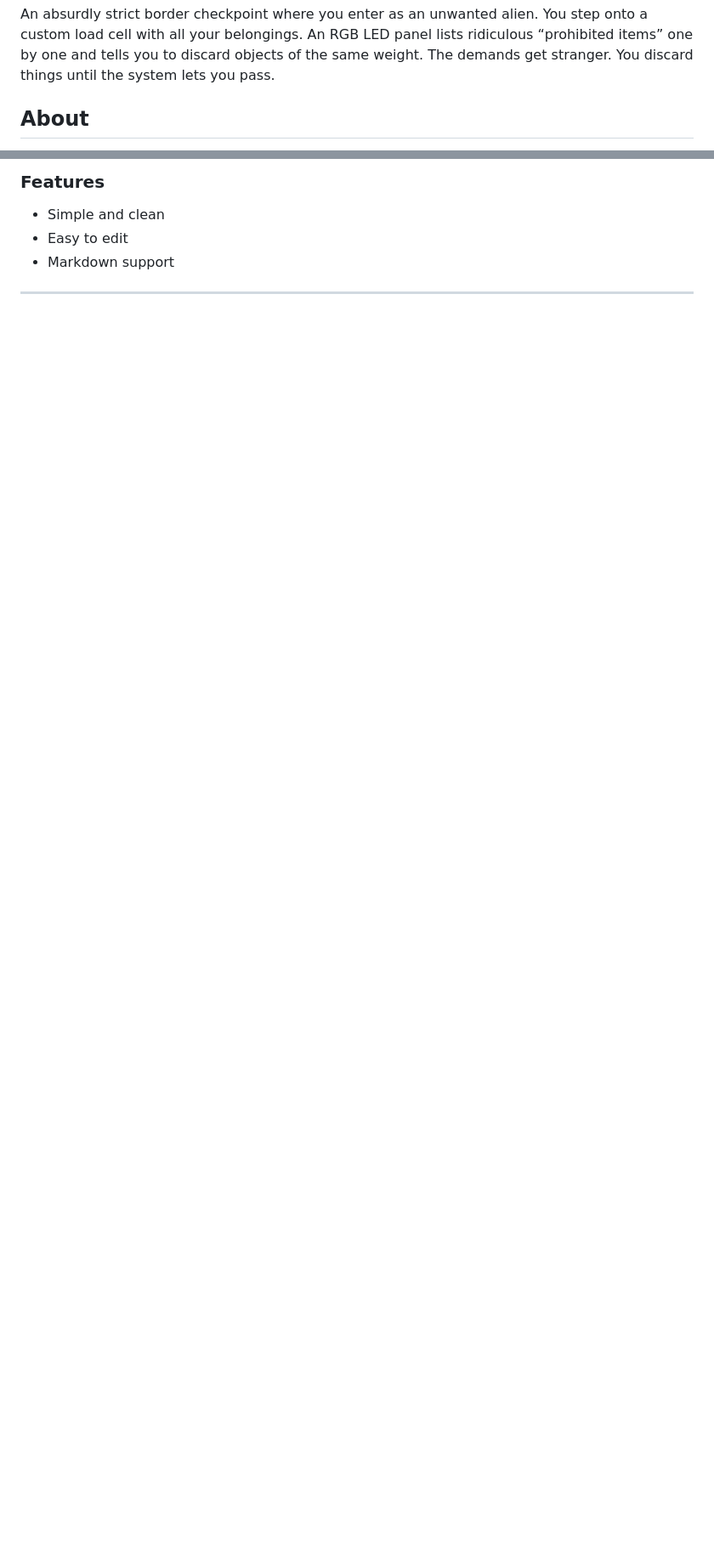
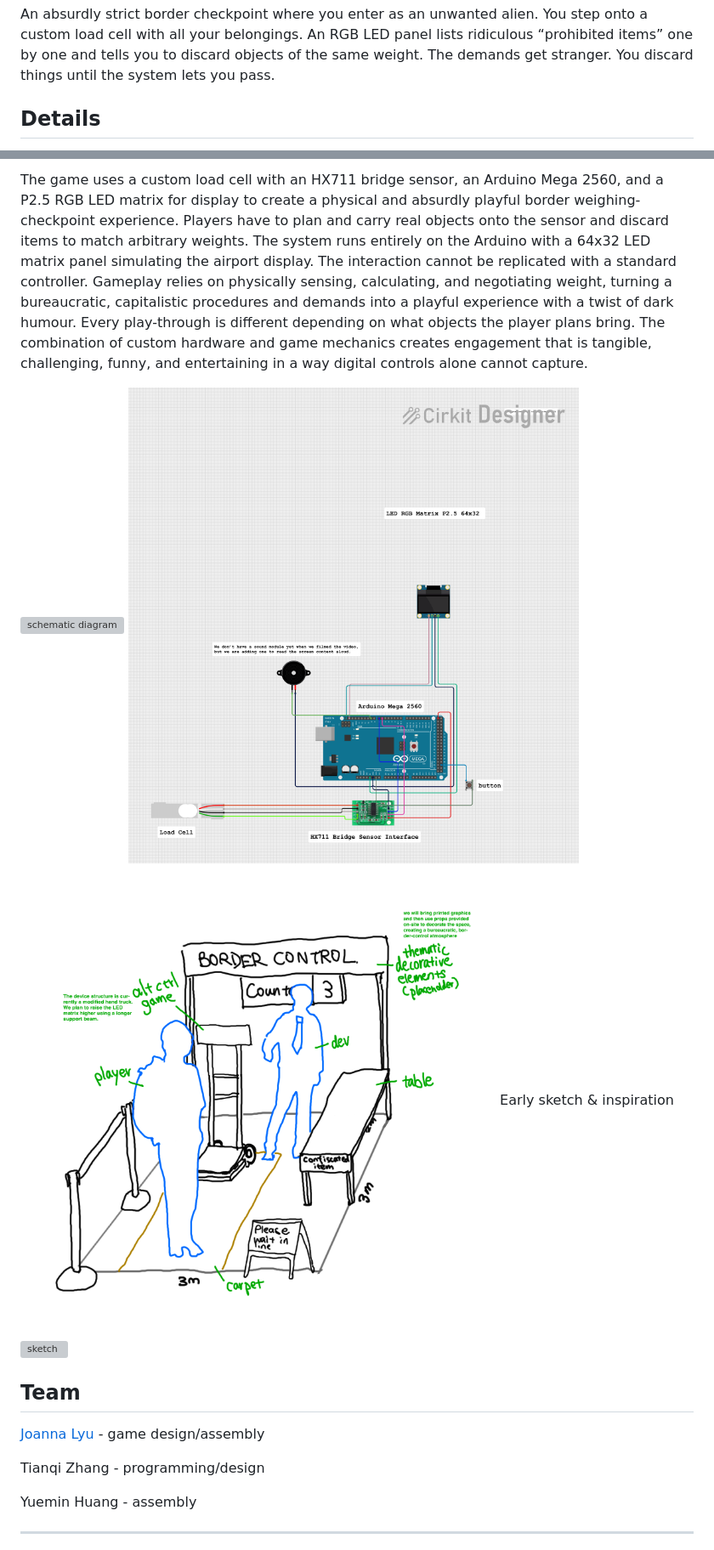
Before and after one commit to rect-repair/border-control, a Markdown page: content.md, 2 parts joined by grey strips. Shown: that part at 85% size. Rendered like a GitHub page; pictures changed too: images/booth_layout.png (added), images/circuit_schematic.png (added); blank space fills up the shorter version; grey boxes are pictures that could not be loaded.

```diff
--- a/content.md
+++ b/content.md
@@ -4,5 +7,5 @@
 
 An absurdly strict border checkpoint where you enter as an unwanted alien. You step onto a custom load cell with all your belongings. An RGB LED panel lists ridiculous “prohibited items” one by one and tells you to discard objects of the same weight. The demands get stranger. You discard things until the system lets you pass.
 
-## About
+## Details
 
@@ -10,9 +13,18 @@ An absurdly strict border checkpoint where you enter as an unwanted alien. You s
 
-### Features
+The game uses a custom load cell with an HX711 bridge sensor, an Arduino Mega 2560, and a P2.5 RGB LED matrix for display to create a physical and absurdly playful border weighing-checkpoint experience. Players have to plan and carry real objects onto the sensor and discard items to match arbitrary weights. The system runs entirely on the Arduino with a 64x32 LED matrix panel simulating the airport display. The interaction cannot be replicated with a standard controller. Gameplay relies on physically sensing, calculating, and negotiating weight, turning a bureaucratic, capitalistic procedures and demands into a playful experience with a twist of dark humour. Every play-through is different depending on what objects the player plans bring. The combination of custom hardware and game mechanics creates engagement that is tangible, challenging, funny, and entertaining in a way digital controls alone cannot capture.
 
-- Simple and clean
-- Easy to edit
-- Markdown support
+![schematic diagram](images/annotated.png)
+![schematic diagram2](images/circuit_schematic.png)
+![schematic diagram3](images/booth_layout.png)
+Early sketch & inspiration
+![sketch](images/inspiration.png)
+
+## Team
+[Joanna Lyu](https://joannalyu.com/) - game design/assembly
+
+Tianqi Zhang - programming/design
+
+Yuemin Huang - assembly
 
 ---
 
```
Also changed, not shown: other parts of content.md (+5 -2 lines), 5 other files.
